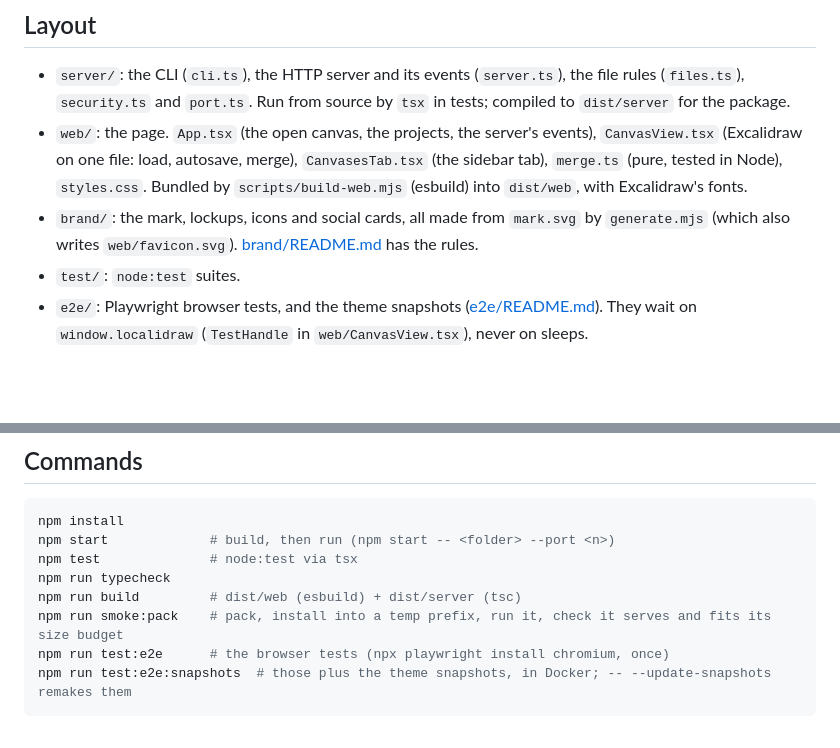
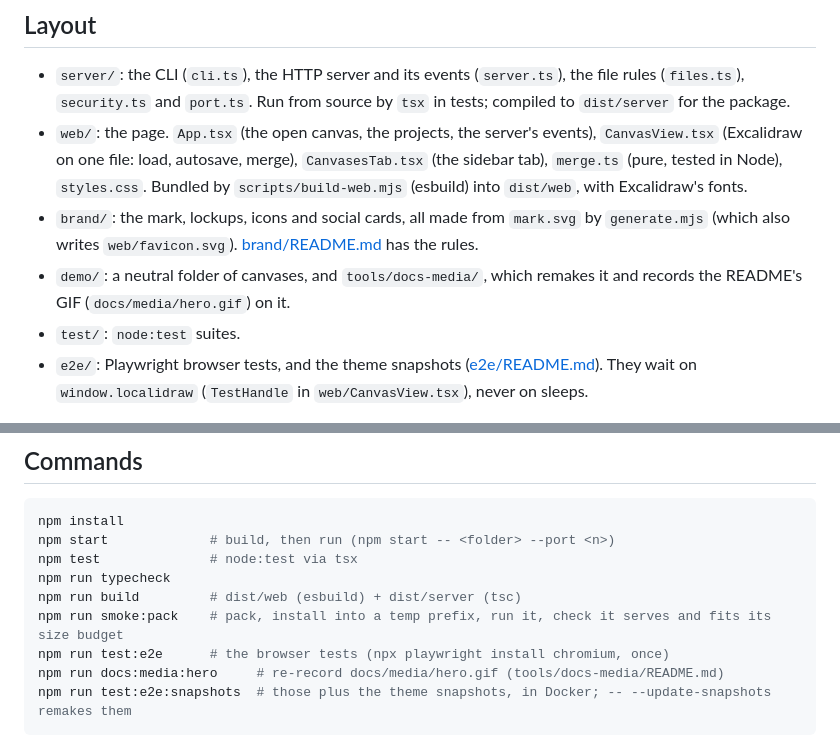
Before and after one commit to edspencer/localidraw, a Markdown page: AGENTS.md, 2 parts joined by grey strips. GitHub-like rendering; blank space fills up the shorter version.

````diff
--- a/AGENTS.md
+++ b/AGENTS.md
@@ -37,6 +37,8 @@ For agents (and people) developing Localidraw itself.
   `styles.css`. Bundled by `scripts/build-web.mjs` (esbuild) into `dist/web`, with Excalidraw's fonts.
 - `brand/`: the mark, lockups, icons and social cards, all made from `mark.svg` by `generate.mjs` (which also
   writes `web/favicon.svg`). [brand/README.md](brand/README.md) has the rules.
+- `demo/`: a neutral folder of canvases, and `tools/docs-media/`, which remakes it and records the README's GIF
+  (`docs/media/hero.gif`) on it.
 - `test/`: `node:test` suites.
 - `e2e/`: Playwright browser tests, and the theme snapshots ([e2e/README.md](e2e/README.md)). They wait on
   `window.localidraw` (`TestHandle` in `web/CanvasView.tsx`), never on sleeps.
@@ -51,6 +53,7 @@ npm run typecheck
 npm run build         # dist/web (esbuild) + dist/server (tsc)
 npm run smoke:pack    # pack, install into a temp prefix, run it, check it serves and fits its size budget
 npm run test:e2e      # the browser tests (npx playwright install chromium, once)
+npm run docs:media:hero     # re-record docs/media/hero.gif (tools/docs-media/README.md)
 npm run test:e2e:snapshots  # those plus the theme snapshots, in Docker; -- --update-snapshots remakes them
 ```
 
````
Also changed, not shown: README.md (+5 -0 lines), TODO.md (+0 -2 lines), demo/README.md (added, +10 -0 lines), tools/docs-media/README.md (added, +40 -0 lines), docs/media/hero.gif (added), 7 other files.
